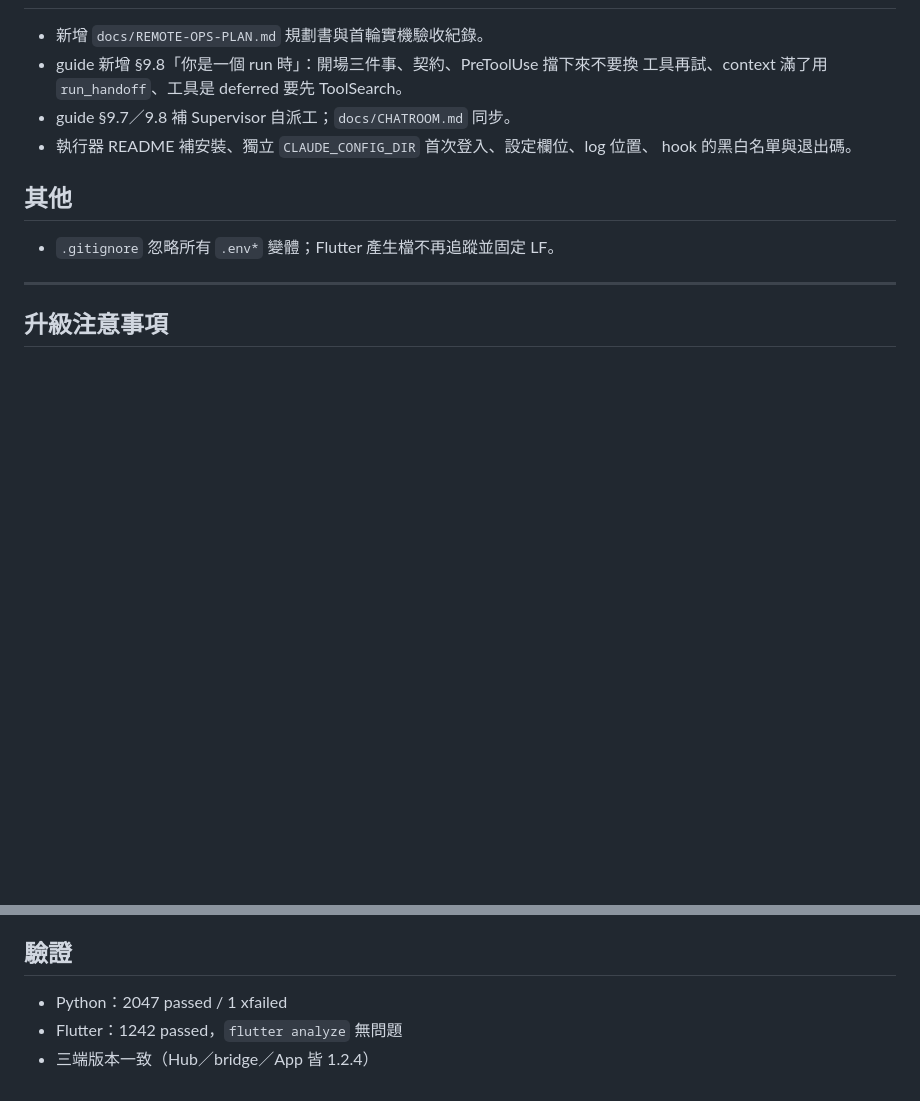
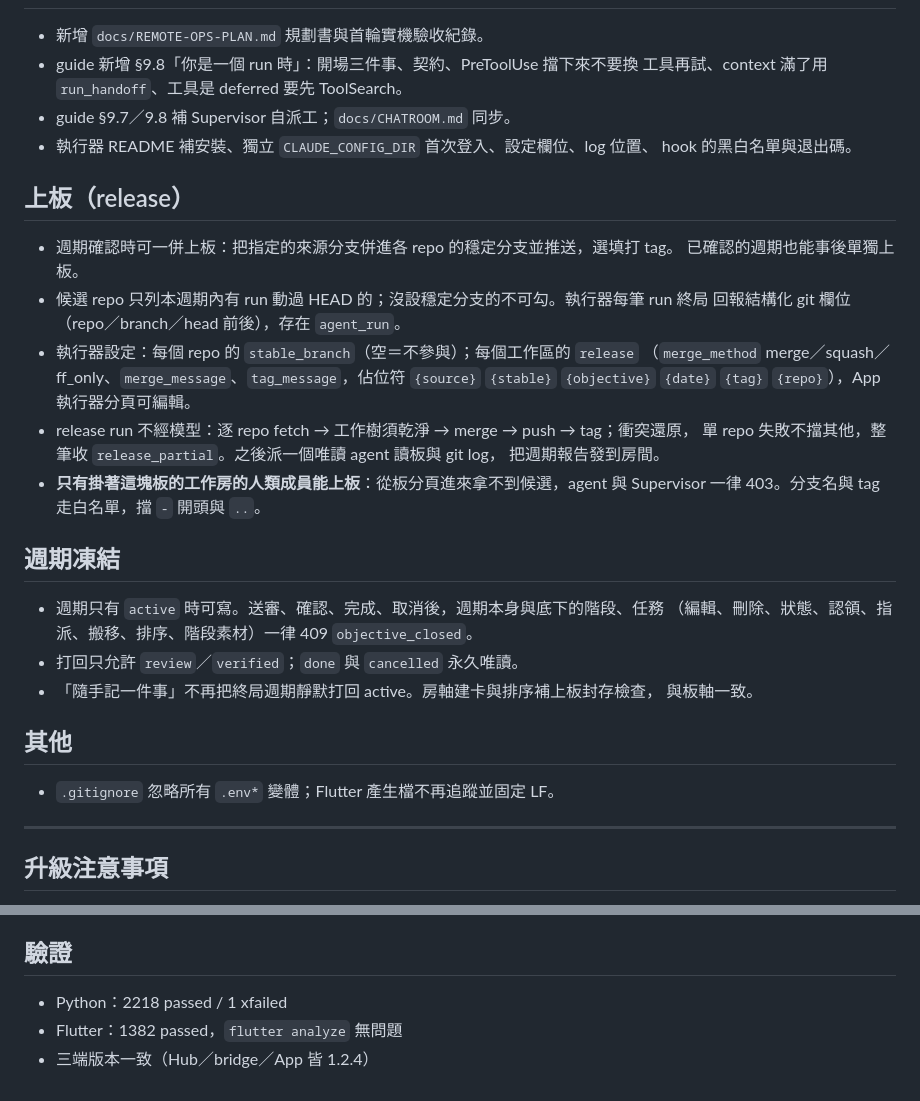
Before and after one commit to Unforgettableeternalproject/Chatroom, a Markdown page: docs/release_note/RELEASE-NOTES-v1.2.4.md, 2 parts joined by grey strips. Drawn GitHub-style; blank space fills up the shorter version.

Commit message:
docs: v1.2.4 釋出說明補上板與週期凍結. 09/22
Claude-Session: https://claude.ai/code/session_01RJsS1AcTA1zzGVDAPwtg3L

```diff
--- a/docs/release_note/RELEASE-NOTES-v1.2.4.md
+++ b/docs/release_note/RELEASE-NOTES-v1.2.4.md
@@ -149,6 +149,29 @@
 - 執行器 README 補安裝、獨立 `CLAUDE_CONFIG_DIR` 首次登入、設定欄位、log 位置、
   hook 的黑白名單與退出碼。
 
+## 上板（release）
+
+- 週期確認時可一併上板：把指定的來源分支併進各 repo 的穩定分支並推送，選填打 tag。
+  已確認的週期也能事後單獨上板。
+- 候選 repo 只列本週期內有 run 動過 HEAD 的；沒設穩定分支的不可勾。執行器每筆 run 終局
+  回報結構化 git 欄位（repo／branch／head 前後），存在 `agent_run`。
+- 執行器設定：每個 repo 的 `stable_branch`（空＝不參與）；每個工作區的 `release`
+  （`merge_method` merge／squash／ff_only、`merge_message`、`tag_message`，佔位符
+  `{source}` `{stable}` `{objective}` `{date}` `{tag}` `{repo}`），App 執行器分頁可編輯。
+- release run 不經模型：逐 repo fetch → 工作樹須乾淨 → merge → push → tag；衝突還原，
+  單 repo 失敗不擋其他，整筆收 `release_partial`。之後派一個唯讀 agent 讀板與 git log，
+  把週期報告發到房間。
+- **只有掛著這塊板的工作房的人類成員能上板**：從板分頁進來拿不到候選，agent 與
+  Supervisor 一律 403。分支名與 tag 走白名單，擋 `-` 開頭與 `..`。
+
+## 週期凍結
+
+- 週期只有 `active` 時可寫。送審、確認、完成、取消後，週期本身與底下的階段、任務
+  （編輯、刪除、狀態、認領、指派、搬移、排序、階段素材）一律 409 `objective_closed`。
+- 打回只允許 `review`／`verified`；`done` 與 `cancelled` 永久唯讀。
+- 「隨手記一件事」不再把終局週期靜默打回 active。房軸建卡與排序補上板封存檢查，
+  與板軸一致。
+
 ## 其他
 
 - `.gitignore` 忽略所有 `.env*` 變體；Flutter 產生檔不再追蹤並固定 LF。
@@ -184,6 +207,6 @@
 
 ## 驗證
 
-- Python：2047 passed / 1 xfailed
-- Flutter：1242 passed，`flutter analyze` 無問題
+- Python：2218 passed / 1 xfailed
+- Flutter：1382 passed，`flutter analyze` 無問題
 - 三端版本一致（Hub／bridge／App 皆 1.2.4）
```
